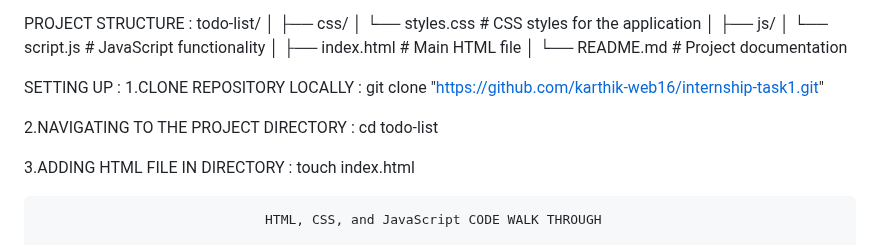
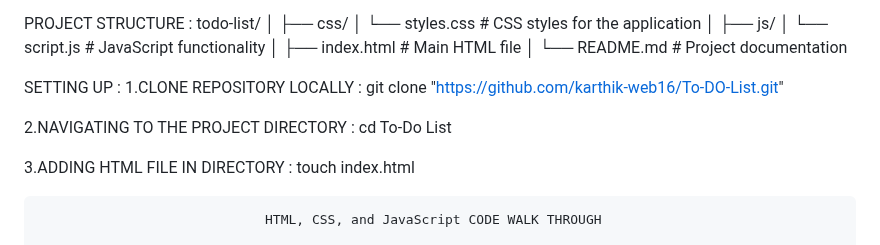
Before and after one commit to karthik-web16/CODETECH-task1, a Markdown page: README.md, the part around the change. Rendered like a GitHub page.

Commit message:
"updated the project documentation "

```diff
--- a/README.md
+++ b/README.md
@@ -23,9 +23,9 @@ todo-list/
 
 
 SETTING UP :
-1.CLONE REPOSITORY LOCALLY : git clone "https://github.com/karthik-web16/internship-task1.git"
+1.CLONE REPOSITORY LOCALLY : git clone "https://github.com/karthik-web16/To-DO-List.git"
 
-2.NAVIGATING TO THE PROJECT DIRECTORY : cd todo-list
+2.NAVIGATING TO THE PROJECT DIRECTORY : cd To-Do List
 
 3.ADDING HTML FILE IN DIRECTORY : touch index.html
 
```
